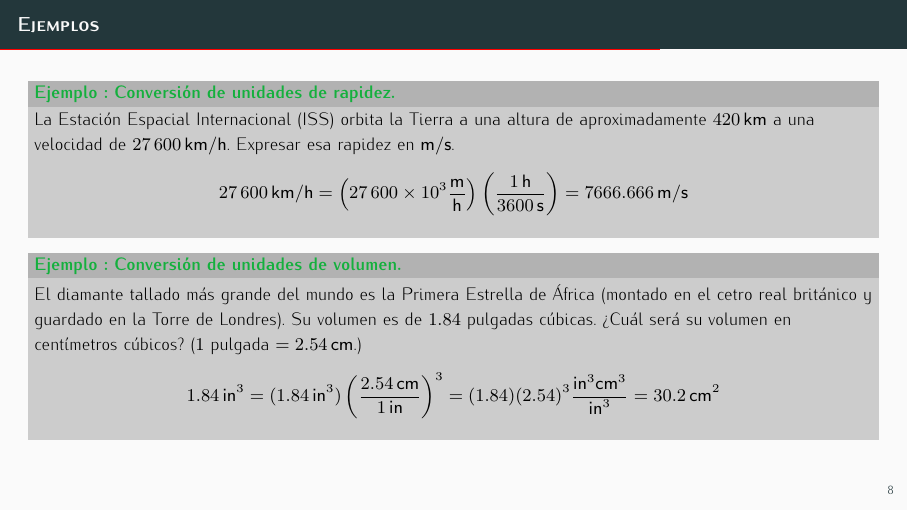
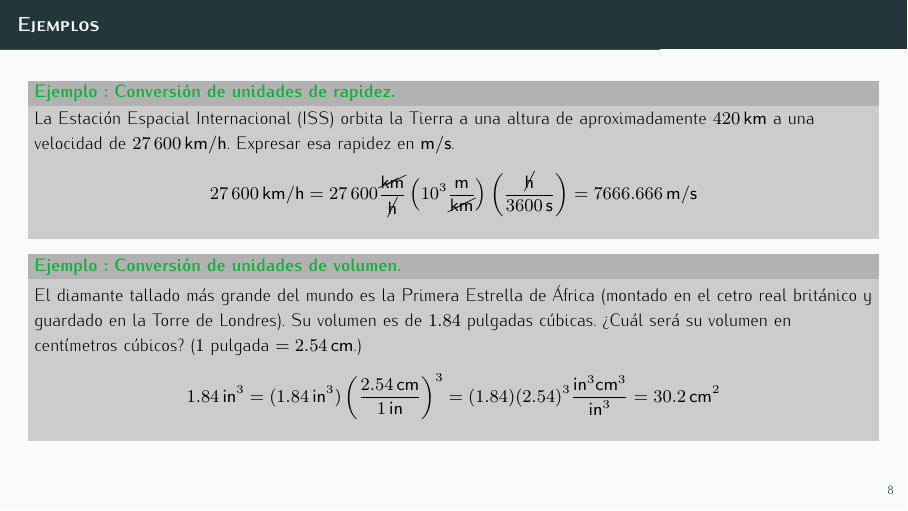
Before and after one commit to manuxch/unav, LaTeX slides (fisica/1-unidades/1-unidades.tex): page 15 of 18. The pictures show the PDF file fisica/1-unidades/1-unidades.pdf that the author committed with the source.

Commit message:
corrección de errores

```diff
--- a/fisica/1-unidades/1-unidades.tex
+++ b/fisica/1-unidades/1-unidades.tex
@@ -183,7 +183,7 @@ El gramo (g) no se considera una unidad fundamental de masa, pero se usa para de
 \begin{example}[Conversión de unidades de rapidez]
 La Estación Espacial Internacional (ISS) orbita la Tierra a una altura de aproximadamente \qty{420}{km} a una velocidad de \qty{27600}{km/h}. Expresar esa rapidez en \unit{m/s}.
 \pause
-\[ \qty{27600}{km/h} = \left(\num{27600} \times 10^3 \frac{\unit{m}}{\unit{h}}\right) \left(\frac{\qty{1}{h}}{\qty{3600}{s}}\right) = \qty{7666.666}{m/s} \]
+\[ \qty{27600}{km/h} = \num{27600}\frac{\cancel{\unit{km}}}{\cancel{\unit{h}}} \left(\num{d3} \frac{\unit{m}}{\cancel{\unit{km}}}\right) \left(\frac{\cancel{\unit{h}}}{\qty{3600}{s}}\right) = \qty{7666.666}{m/s} \]
 \end{example}
 \pause
 \begin{example}[Conversión de unidades de volumen]
```
Also changed, not shown: fisica/1-unidades/1-unidades.pdf, fisica/1-unidades/1-unidades.tex (2 more changed lines).
